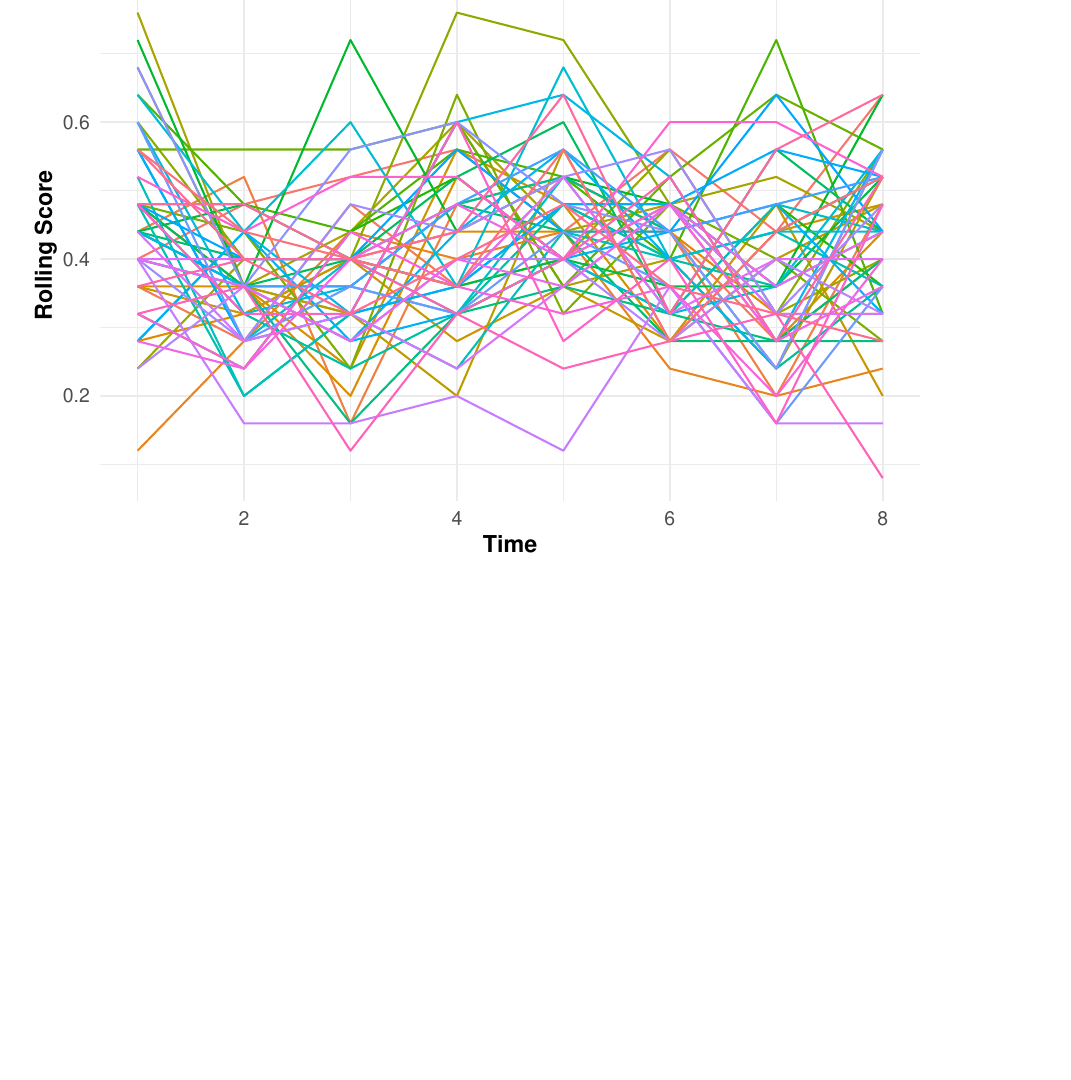
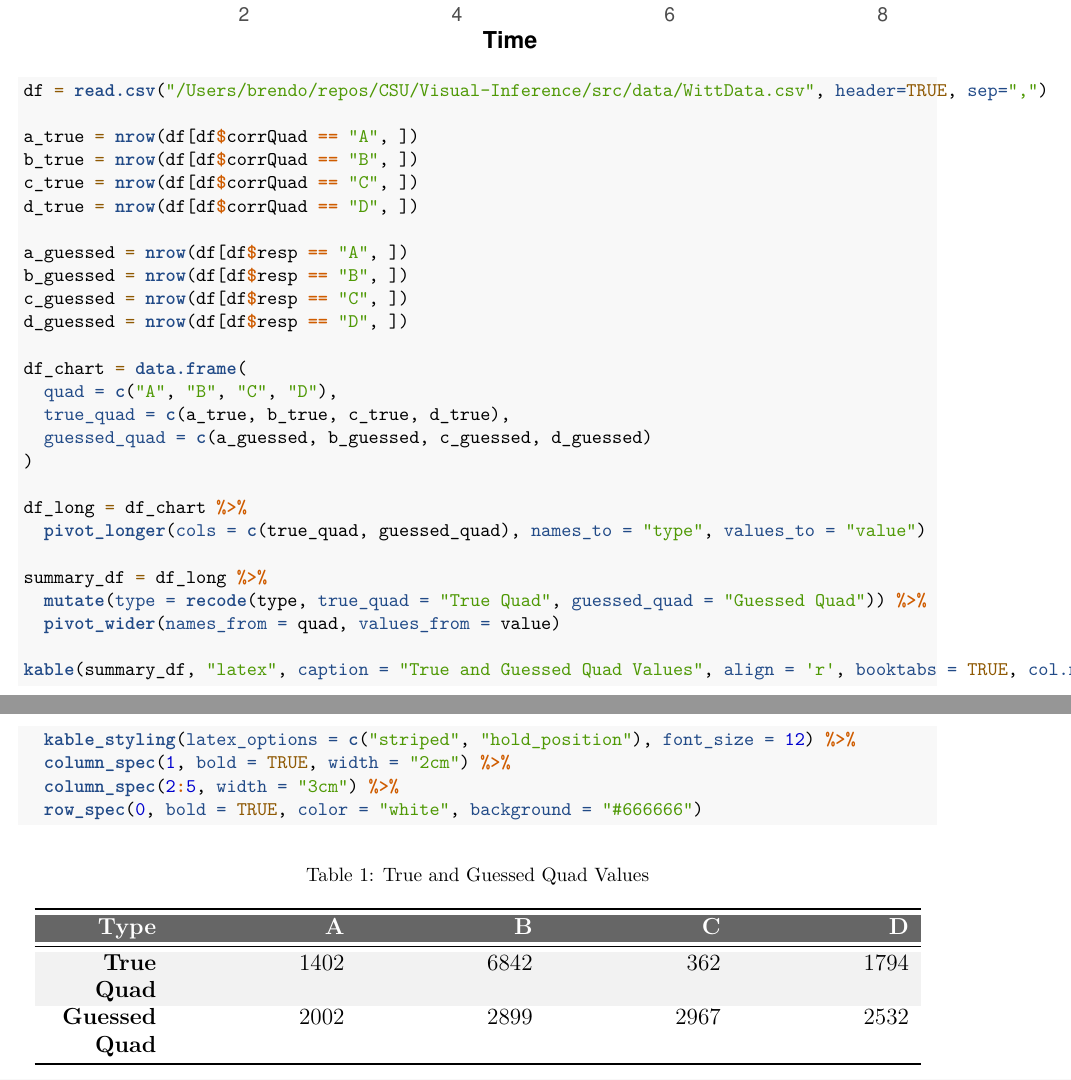
Before and after one commit to murrayrodney/Visual-Inference, an R Markdown document (notebooks/Brendon_EDA.Rmd): part of page 14 of 14 before the commit and two parts of pages 14 and 15 of 15 after it, the two joined at a grey line, cut at the place of the change, the shorter picture padded with empty space. The pictures show the output file notebooks/Brendon_EDA.pdf that the author committed with the source.

Commit message:
eda R report

````diff
--- a/notebooks/Brendon_EDA.Rmd
+++ b/notebooks/Brendon_EDA.Rmd
@@ -387,3 +391,37 @@ ggplot(df_small, aes(x=sample, y=chunk_mean, color=subject)) +
   axis.title.y = element_text(face = "bold")
   )
 ```
+
+```{r}
+
+df = read.csv("/Users/brendo/repos/CSU/Visual-Inference/src/data/WittData.csv", header=TRUE, sep=",")
+
+a_true = nrow(df[df$corrQuad == "A", ])
+b_true = nrow(df[df$corrQuad == "B", ])
+c_true = nrow(df[df$corrQuad == "C", ])
+d_true = nrow(df[df$corrQuad == "D", ])
+
+a_guessed = nrow(df[df$resp == "A", ])
+b_guessed = nrow(df[df$resp == "B", ])
+c_guessed = nrow(df[df$resp == "C", ])
+d_guessed = nrow(df[df$resp == "D", ])
+
+df_chart = data.frame(
+  quad = c("A", "B", "C", "D"),
+  true_quad = c(a_true, b_true, c_true, d_true),
+  guessed_quad = c(a_guessed, b_guessed, c_guessed, d_guessed)
+)
+
+df_long = df_chart %>%
+  pivot_longer(cols = c(true_quad, guessed_quad), names_to = "type", values_to = "value")
+
+summary_df = df_long %>%
+  mutate(type = recode(type, true_quad = "True Quad", guessed_quad = "Guessed Quad")) %>%
+  pivot_wider(names_from = quad, values_from = value)
+
+kable(summary_df, "latex", caption = "True and Guessed Quad Values", align = 'r', booktabs = TRUE, col.names = c('Type', 'A', 'B', 'C', 'D')) %>%
+  kable_styling(latex_options = c("striped", "hold_position"), font_size = 12) %>%
+  column_spec(1, bold = TRUE, width = "2cm") %>%
+  column_spec(2:5, width = "3cm") %>%
+  row_spec(0, bold = TRUE, color = "white", background = "#666666")
+```
````
Also changed, not shown: notebooks/Brendon_EDA.pdf, notebooks/Brendon_EDA.Rmd (8 more changed lines).
